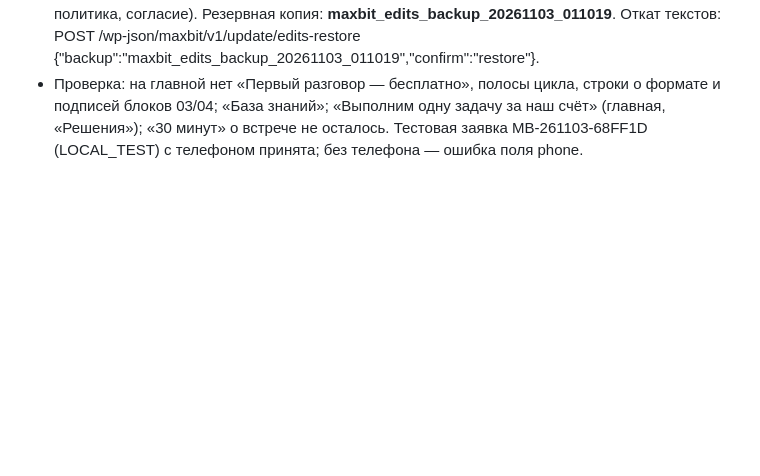
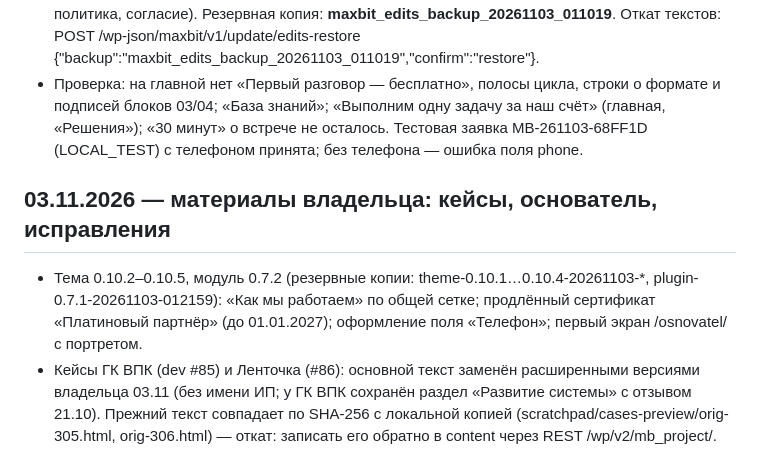
Before and after one commit to kizimovmax/maxbit-site, a Markdown page: reports/v4/REPORT_V4.md, the part around the change. Drawn GitHub-style; blank space fills up the shorter version.

Commit message:
Отчёт: кейсы, основатель, исправления 03.11
Co-Authored-By: Claude Opus 5.5 <noreply@anthropic.com>
Claude-Session: https://claude.ai/code/session_016qyzhMJM47PSA6Qf4kqfhk

```diff
--- a/reports/v4/REPORT_V4.md
+++ b/reports/v4/REPORT_V4.md
@@ -175,3 +175,7 @@
 - Установлено через update/fetch: модуль 0.7.0 → 0.7.1 (резервная копия plugin-0.7.0-20261103-011001), тема 0.10.0 → 0.10.1 (theme-0.10.0-20261103-011005).
 - Тексты в базе: update/edits-1103, изменено 17 записей (главная, «Как работаем», «О компании», «Битрикс24 для производства», пилот, 8 решений, КП и презентация — только фразы о встрече, политика, согласие). Резервная копия: **maxbit_edits_backup_20261103_011019**. Откат текстов: POST /wp-json/maxbit/v1/update/edits-restore {"backup":"maxbit_edits_backup_20261103_011019","confirm":"restore"}.
 - Проверка: на главной нет «Первый разговор — бесплатно», полосы цикла, строки о формате и подписей блоков 03/04; «База знаний»; «Выполним одну задачу за наш счёт» (главная, «Решения»); «30 минут» о встрече не осталось. Тестовая заявка MB-261103-68FF1D (LOCAL_TEST) с телефоном принята; без телефона — ошибка поля phone.
+
+## 03.11.2026 — материалы владельца: кейсы, основатель, исправления
+- Тема 0.10.2–0.10.5, модуль 0.7.2 (резервные копии: theme-0.10.1…0.10.4-20261103-*, plugin-0.7.1-20261103-012159): «Как мы работаем» по общей сетке; продлённый сертификат «Платиновый партнёр» (до 01.01.2027); оформление поля «Телефон»; первый экран /osnovatel/ с портретом.
+- Кейсы ГК ВПК (dev #85) и Ленточка (#86): основной текст заменён расширенными версиями владельца 03.11 (без имени ИП; у ГК ВПК сохранён раздел «Развитие системы» с отзывом 21.10). Прежний текст совпадает по SHA-256 с локальной копией (scratchpad/cases-preview/orig-305.html, orig-306.html) — откат: записать его обратно в content через REST /wp/v2/mb_project/<id>.
```
